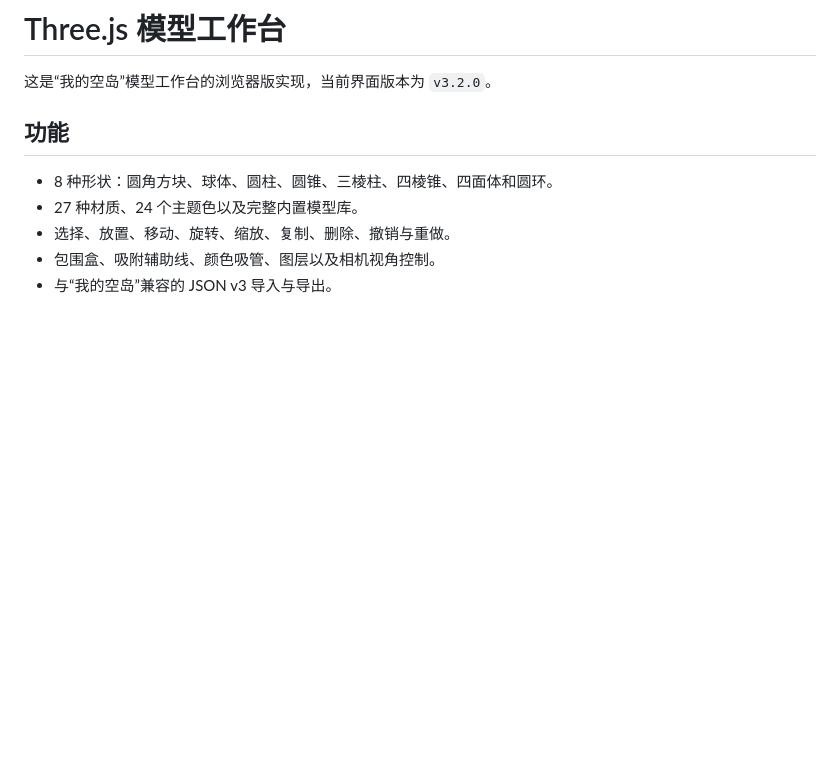
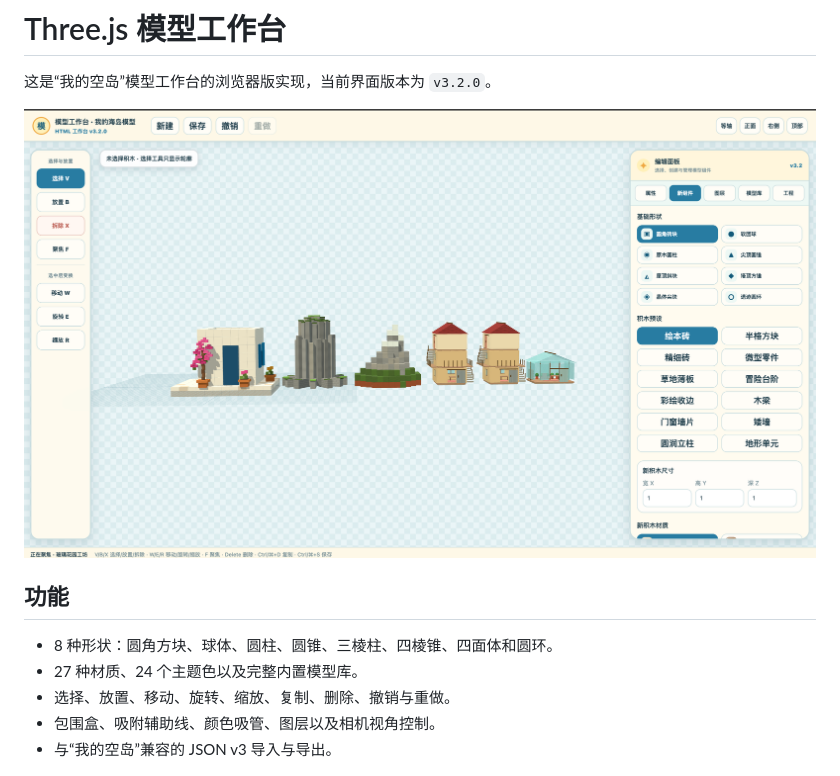
Before and after one commit to andoop/maker-3d, a Markdown page: threejs-workbench/README.md, the part around the change. Rendered like a GitHub page; pictures changed too: docs/assets/threejs-workbench.png (added); blank space fills up the shorter version.

```diff
--- a/threejs-workbench/README.md
+++ b/threejs-workbench/README.md
@@ -1,6 +1,8 @@
 # Three.js 模型工作台
 
 这是“我的空岛”模型工作台的浏览器版实现，当前界面版本为 `v3.2.0`。
+
+![Three.js 模型工作台界面](../docs/assets/threejs-workbench.png)
 
 ## 功能
 
```
Also changed, not shown: README.md (+4 -0 lines).
